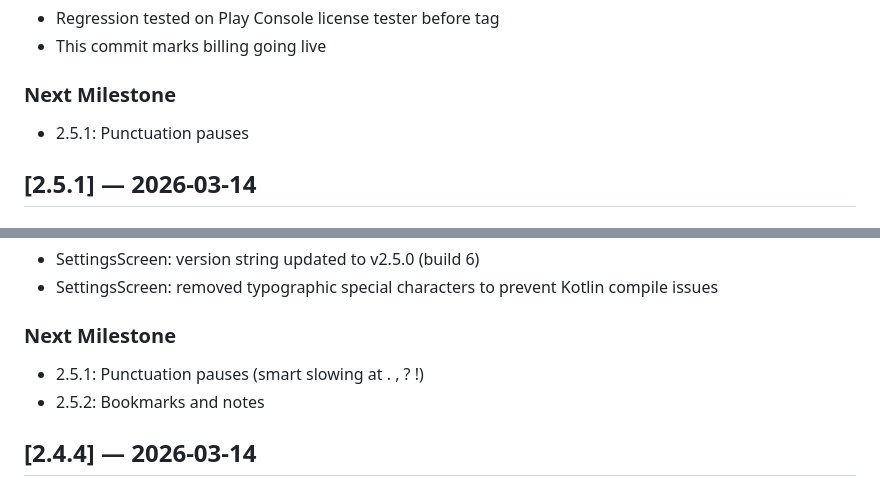
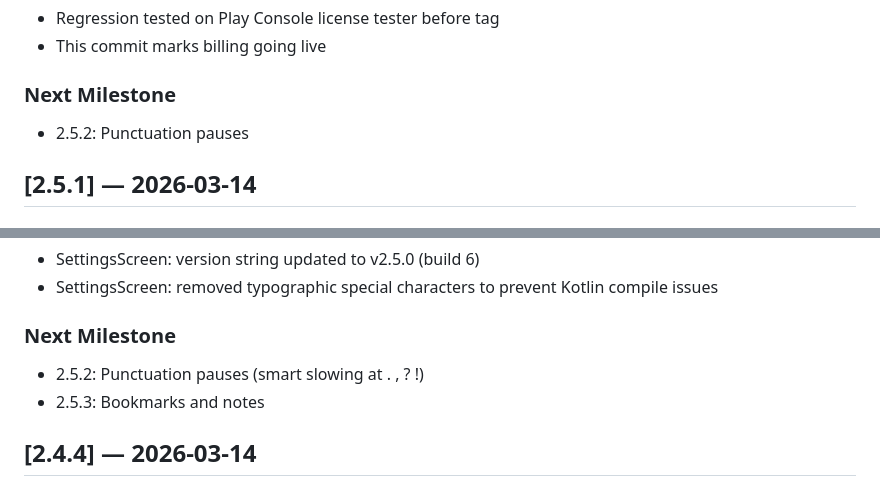
Before and after one commit to Ch405-L9/badgr_bolt, a Markdown page: CHANGELOG.md, 2 parts joined by grey strips. Rendered like a GitHub page.

Commit message:
docs: fix next milestone version references in changelog
Co-authored-by: aider (anthropic/claude-sonnet-4-5-20250929) <aider@aider.chat>

```diff
--- a/CHANGELOG.md
+++ b/CHANGELOG.md
@@ -24,7 +24,7 @@
 - Regression tested on Play Console license tester before tag
 - This commit marks billing going live
 ### Next Milestone
-- 2.5.1: Punctuation pauses
+- 2.5.2: Punctuation pauses
 
 ## [2.5.1] — 2026-03-14
 ### Changed
@@ -52,8 +52,8 @@
 - SettingsScreen: version string updated to v2.5.0 (build 6)
 - SettingsScreen: removed typographic special characters to prevent Kotlin compile issues
 ### Next Milestone
-- 2.5.1: Punctuation pauses (smart slowing at . , ? !)
-- 2.5.2: Bookmarks and notes
+- 2.5.2: Punctuation pauses (smart slowing at . , ? !)
+- 2.5.3: Bookmarks and notes
 
 ## [2.4.4] — 2026-03-14
 ### Added
```
